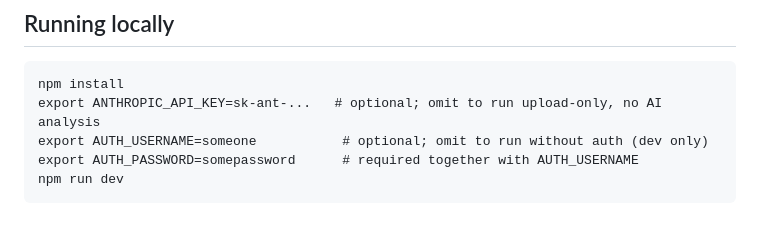
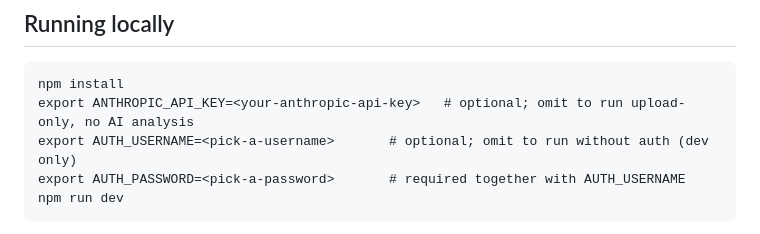
Before and after one commit to Do1phin0-0/Takeoff-Demon, a Markdown page: README.md, the part around the change. GitHub-like rendering.

Commit message:
Stop README example values from matching secret-scanner patterns
DeepSource kept flagging this PR's Secrets check on every commit,
scanning the full diff against main each time. The likely culprit was
the sk-ant-... example left in the README days ago — a truncated
placeholder, but still shaped like a real Anthropic key prefix to a
naive scanner. Switched all three env var examples to angle-bracket
placeholders that don't pattern-match anything.

````diff
--- a/README.md
+++ b/README.md
@@ -5,9 +5,9 @@ This agent is a construction-focused assistant designed to simplify blueprint re
 
 ```
 npm install
-export ANTHROPIC_API_KEY=sk-ant-...   # optional; omit to run upload-only, no AI analysis
-export AUTH_USERNAME=someone           # optional; omit to run without auth (dev only)
-export AUTH_PASSWORD=somepassword      # required together with AUTH_USERNAME
+export ANTHROPIC_API_KEY=<your-anthropic-api-key>   # optional; omit to run upload-only, no AI analysis
+export AUTH_USERNAME=<pick-a-username>       # optional; omit to run without auth (dev only)
+export AUTH_PASSWORD=<pick-a-password>       # required together with AUTH_USERNAME
 npm run dev
 ```
 
````
